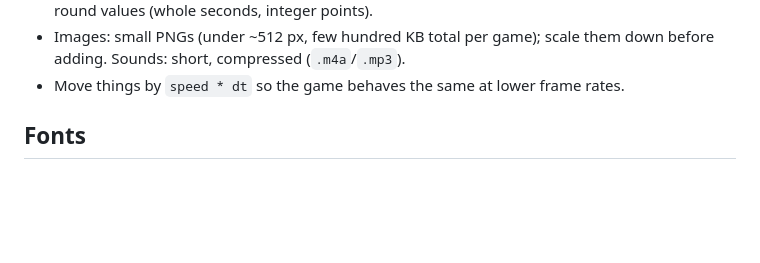
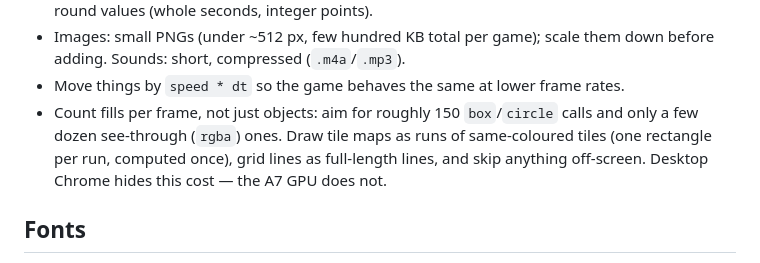
Before and after one commit to duemunk/Spilplatte, a Markdown page: CLAUDE.md, the part around the change. Rendered like a GitHub page; blank space fills up the shorter version.

Commit message:
Add a fill-count rule to the performance guide

```diff
--- a/CLAUDE.md
+++ b/CLAUDE.md
@@ -28,6 +28,10 @@ iPad; the engine caches emoji/text as bitmaps. Games must keep drawing cheap:
 - Images: small PNGs (under ~512 px, few hundred KB total per game); scale them down before
   adding. Sounds: short, compressed (`.m4a`/`.mp3`).
 - Move things by `speed * dt` so the game behaves the same at lower frame rates.
+- Count fills per frame, not just objects: aim for roughly 150 `box`/`circle` calls and only a
+  few dozen see-through (`rgba`) ones. Draw tile maps as runs of same-coloured tiles (one
+  rectangle per run, computed once), grid lines as full-length lines, and skip anything
+  off-screen. Desktop Chrome hides this cost — the A7 GPU does not.
 
 ## Fonts
 Games use fun fonts. Pick one at the top of `game.js` with `useFont("<name>")`; `text()` then
```
